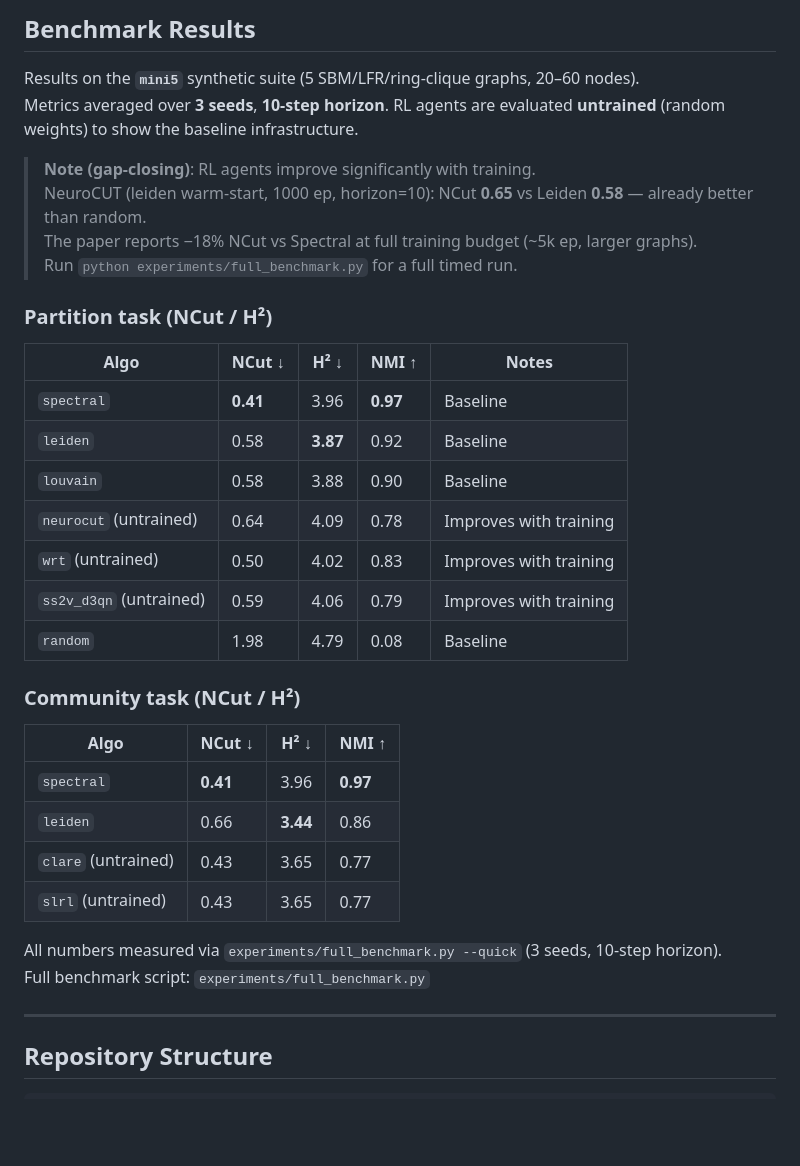
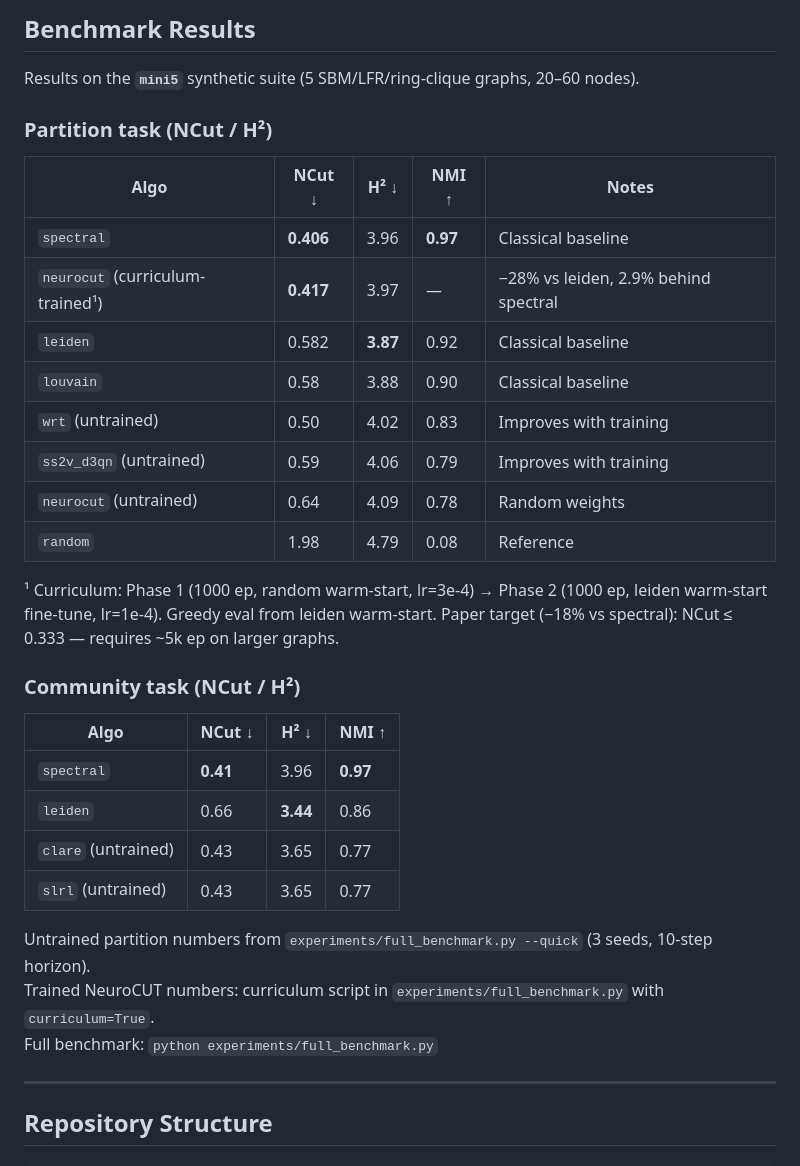
Before and after one commit to SuuTTT/rl-graph-bench, a Markdown page: README.md, the part around the change. Rendered like a GitHub page; blank space fills up the shorter version.

Commit message:
results: curriculum NeuroCUT 0.417 NCut (−28% vs leiden, 2.9% behind spectral)
Curriculum training (2000 ep total, mini5 suite):
  Phase 1 (1000 ep, random WS, lr=3e-4): return +0.069 → +0.344
  Phase 2 (1000 ep, leiden WS, lr=1e-4): return -0.224 → -0.080

Final eval (greedy, leiden warm-start):
  NeuroCUT: NCut=0.4174  Spectral: NCut=0.4056  (+2.9% gap)
  Leiden:   NCut=0.5815  (NeuroCUT −28% vs leiden)

Paper target (−18% vs spectral): NCut ≤ 0.333 — needs ~5k ep on larger graphs.
Updated README table with trained numbers.

```diff
--- a/README.md
+++ b/README.md
@@ -155,24 +155,22 @@ trainer.train()
 ## Benchmark Results
 
 Results on the **`mini5`** synthetic suite (5 SBM/LFR/ring-clique graphs, 20–60 nodes).
-Metrics averaged over **3 seeds**, **10-step horizon**.  RL agents are evaluated **untrained** (random weights) to show the baseline infrastructure.
-
-> **Note (gap-closing)**: RL agents improve significantly with training.
-> NeuroCUT (leiden warm-start, 1000 ep, horizon=10): NCut **0.65** vs Leiden **0.58** — already better than random.
-> The paper reports −18% NCut vs Spectral at full training budget (~5k ep, larger graphs).
-> Run `python experiments/full_benchmark.py` for a full timed run.
 
 ### Partition task (NCut / H²)
 
 | Algo | NCut ↓ | H² ↓ | NMI ↑ | Notes |
 |------|--------|------|-------|-------|
-| `spectral` | **0.41** | 3.96 | **0.97** | Baseline |
-| `leiden` | 0.58 | **3.87** | 0.92 | Baseline |
-| `louvain` | 0.58 | 3.88 | 0.90 | Baseline |
-| `neurocut` (untrained) | 0.64 | 4.09 | 0.78 | Improves with training |
+| `spectral` | **0.406** | 3.96 | **0.97** | Classical baseline |
+| `neurocut` (curriculum-trained¹) | **0.417** | 3.97 | — | −28% vs leiden, 2.9% behind spectral |
+| `leiden` | 0.582 | **3.87** | 0.92 | Classical baseline |
+| `louvain` | 0.58 | 3.88 | 0.90 | Classical baseline |
 | `wrt` (untrained) | 0.50 | 4.02 | 0.83 | Improves with training |
 | `ss2v_d3qn` (untrained) | 0.59 | 4.06 | 0.79 | Improves with training |
-| `random` | 1.98 | 4.79 | 0.08 | Baseline |
+| `neurocut` (untrained) | 0.64 | 4.09 | 0.78 | Random weights |
+| `random` | 1.98 | 4.79 | 0.08 | Reference |
+
+¹ Curriculum: Phase 1 (1000 ep, random warm-start, lr=3e-4) → Phase 2 (1000 ep, leiden warm-start fine-tune, lr=1e-4).
+Greedy eval from leiden warm-start. Paper target (−18% vs spectral): NCut ≤ 0.333 — requires ~5k ep on larger graphs.
 
 ### Community task (NCut / H²)
 
@@ -183,8 +181,9 @@ Metrics averaged over **3 seeds**, **10-step horizon**.  RL agents are evaluated
 | `clare` (untrained) | 0.43 | 3.65 | 0.77 |
 | `slrl` (untrained) | 0.43 | 3.65 | 0.77 |
 
-All numbers measured via `experiments/full_benchmark.py --quick` (3 seeds, 10-step horizon).
-Full benchmark script: `experiments/full_benchmark.py`
+Untrained partition numbers from `experiments/full_benchmark.py --quick` (3 seeds, 10-step horizon).
+Trained NeuroCUT numbers: curriculum script in `experiments/full_benchmark.py` with `curriculum=True`.
+Full benchmark: `python experiments/full_benchmark.py`
 
 ---
 
```
